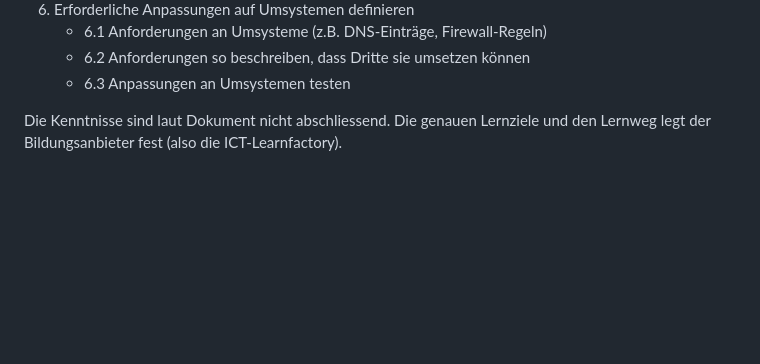
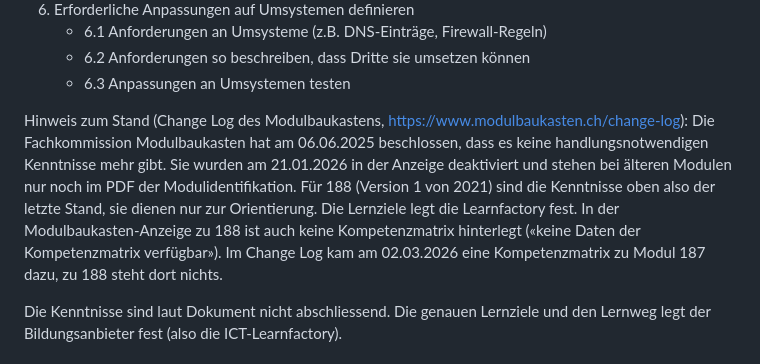
Before and after one commit to MCtaxidriver/Claude, a Markdown page: docs/UEK-188-Vorbereitung.md, the part around the change. Rendered like a GitHub page; blank space fills up the shorter version.

Commit message:
ÜK 188: Stand der handlungsnotwendigen Kenntnisse laut Change Log ergänzt
Co-Authored-By: Claude Sonnet 5.5 <noreply@anthropic.com>
Claude-Session: https://claude.ai/code/session_01Hq4LnXEYJGY9kwYpqtvxho

```diff
--- a/docs/UEK-188-Vorbereitung.md
+++ b/docs/UEK-188-Vorbereitung.md
@@ -116,6 +116,8 @@ Webseite: https://www.modulbaukasten.ch/module/188/1/de-DE?title=Services-betrei
    - 6.1 Anforderungen an Umsysteme (z.B. DNS-Einträge, Firewall-Regeln)
    - 6.2 Anforderungen so beschreiben, dass Dritte sie umsetzen können
    - 6.3 Anpassungen an Umsystemen testen
+
+Hinweis zum Stand (Change Log des Modulbaukastens, https://www.modulbaukasten.ch/change-log): Die Fachkommission Modulbaukasten hat am 06.06.2025 beschlossen, dass es keine handlungsnotwendigen Kenntnisse mehr gibt. Sie wurden am 21.01.2026 in der Anzeige deaktiviert und stehen bei älteren Modulen nur noch im PDF der Modulidentifikation. Für 188 (Version 1 von 2021) sind die Kenntnisse oben also der letzte Stand, sie dienen nur zur Orientierung. Die Lernziele legt die Learnfactory fest. In der Modulbaukasten-Anzeige zu 188 ist auch keine Kompetenzmatrix hinterlegt («keine Daten der Kompetenzmatrix verfügbar»). Im Change Log kam am 02.03.2026 eine Kompetenzmatrix zu Modul 187 dazu, zu 188 steht dort nichts.
 
 Die Kenntnisse sind laut Dokument nicht abschliessend. Die genauen Lernziele und den Lernweg legt der Bildungsanbieter fest (also die ICT-Learnfactory).
 
```
